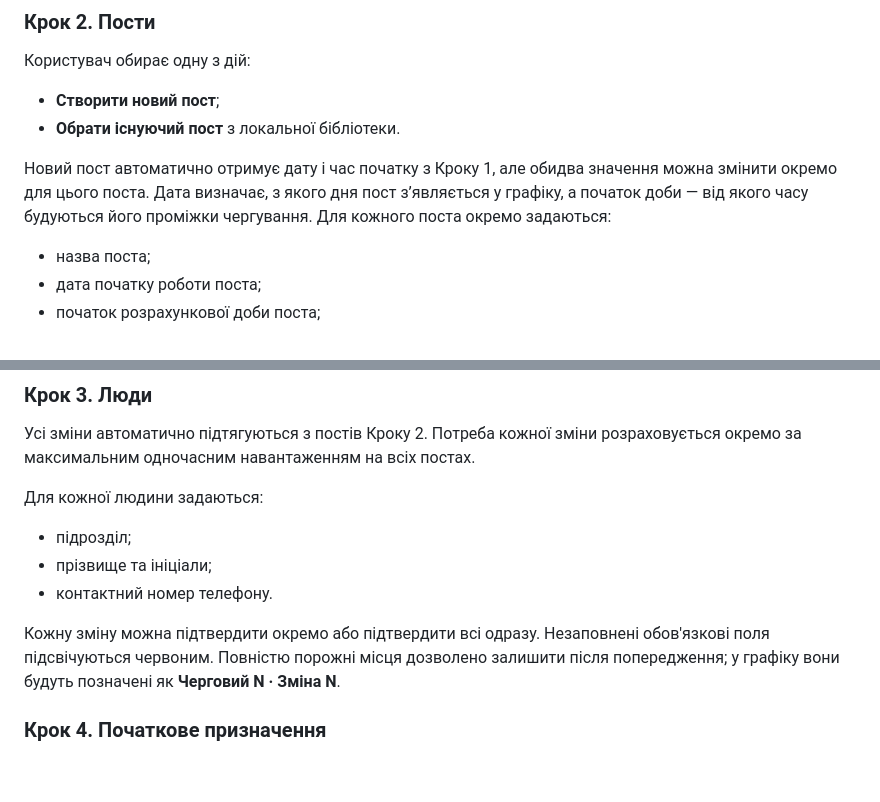
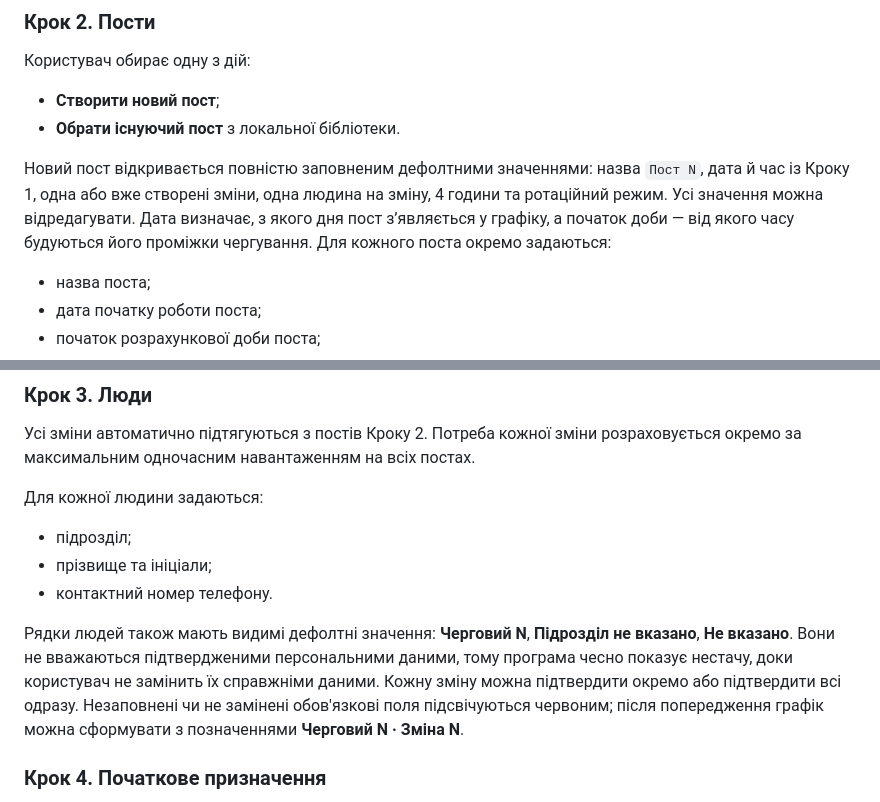
Before and after one commit to mixa4y/grafik-cherguvan-site, a Markdown page: README.md, 2 parts joined by grey strips. GitHub-like rendering; blank space fills up the shorter version.

Commit message:
Document default values and validation behavior

```diff
--- a/README.md
+++ b/README.md
@@ -23,7 +23,7 @@
 - **Створити новий пост**;
 - **Обрати існуючий пост** з локальної бібліотеки.
 
-Новий пост автоматично отримує дату і час початку з Кроку 1, але обидва значення можна змінити окремо для цього поста. Дата визначає, з якого дня пост з’являється у графіку, а початок доби — від якого часу будуються його проміжки чергування. Для кожного поста окремо задаються:
+Новий пост відкривається повністю заповненим дефолтними значеннями: назва `Пост N`, дата й час із Кроку 1, одна або вже створені зміни, одна людина на зміну, 4 години та ротаційний режим. Усі значення можна відредагувати. Дата визначає, з якого дня пост з’являється у графіку, а початок доби — від якого часу будуються його проміжки чергування. Для кожного поста окремо задаються:
 
 - назва поста;
 - дата початку роботи поста;
@@ -49,7 +49,7 @@
 - прізвище та ініціали;
 - контактний номер телефону.
 
-Кожну зміну можна підтвердити окремо або підтвердити всі одразу. Незаповнені обов'язкові поля підсвічуються червоним. Повністю порожні місця дозволено залишити після попередження; у графіку вони будуть позначені як **Черговий N · Зміна N**.
+Рядки людей також мають видимі дефолтні значення: **Черговий N**, **Підрозділ не вказано**, **Не вказано**. Вони не вважаються підтвердженими персональними даними, тому програма чесно показує нестачу, доки користувач не замінить їх справжніми даними. Кожну зміну можна підтвердити окремо або підтвердити всі одразу. Незаповнені чи не замінені обов'язкові поля підсвічуються червоним; після попередження графік можна сформувати з позначеннями **Черговий N · Зміна N**.
 
 ### Крок 4. Початкове призначення
 
```
